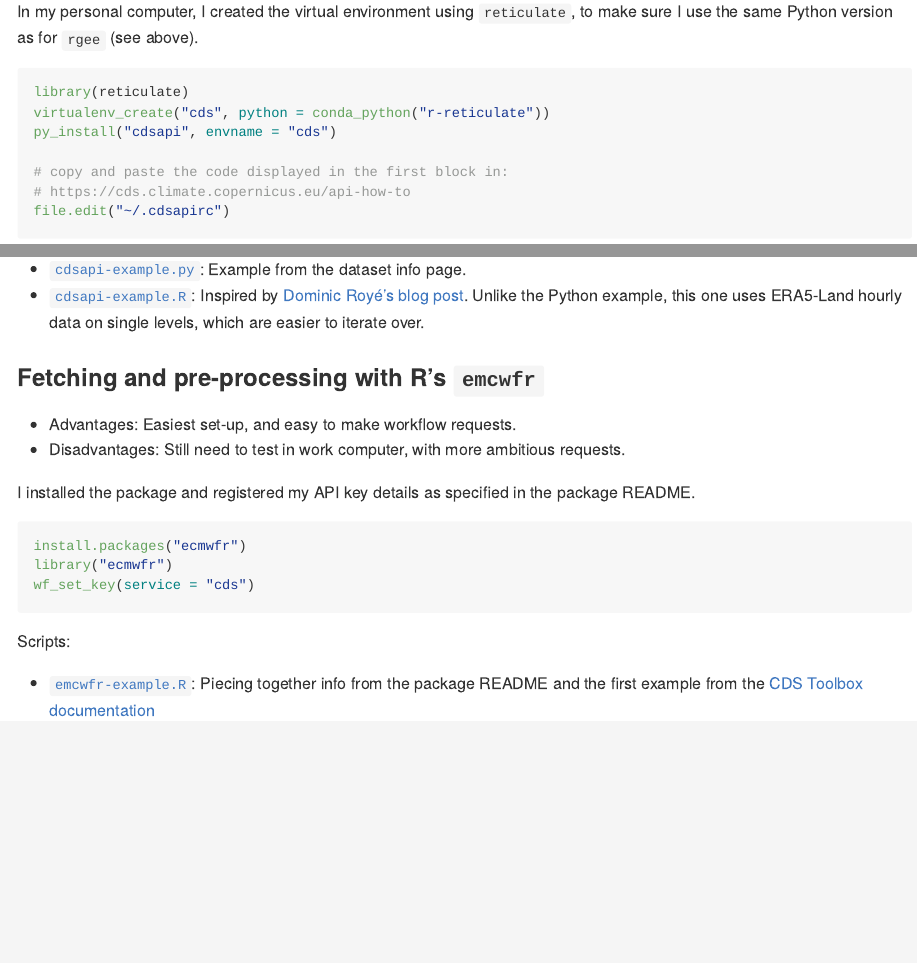
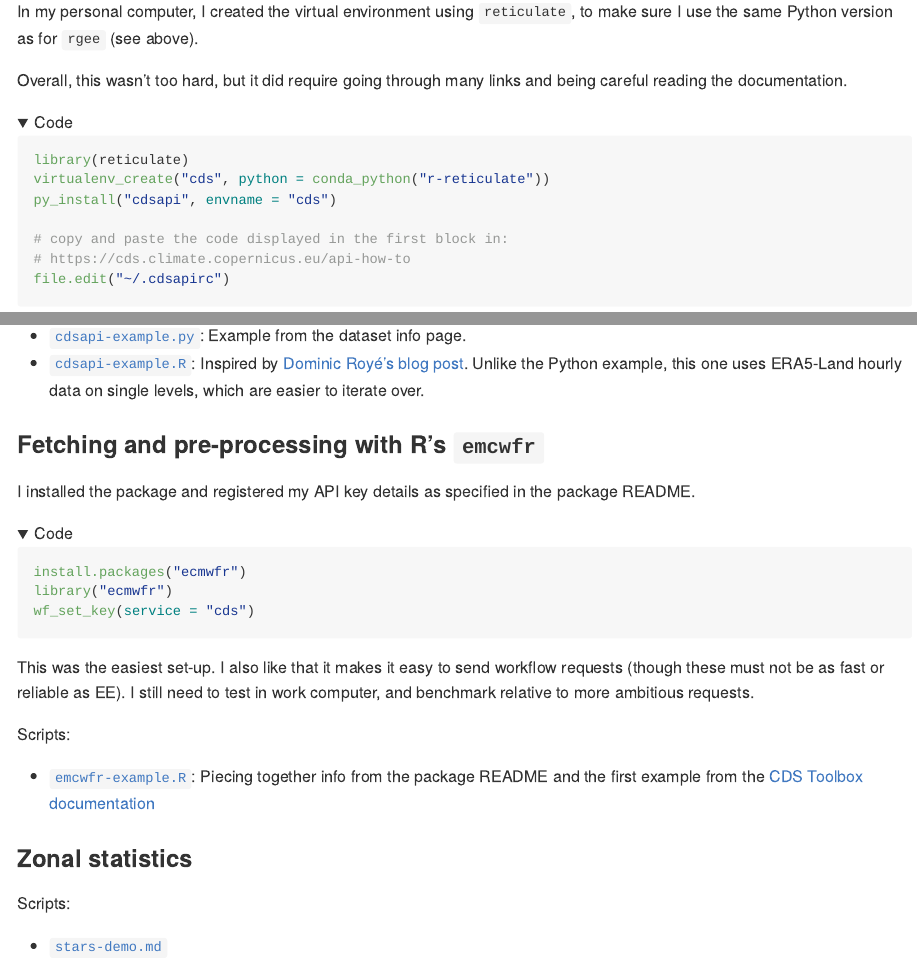
Before and after one commit to mpaulacaldas/learning-copernicus, a Quarto document (README.qmd): the page in a window 1100 px wide, from 3700 px down before the commit and from 3800 px down after it, so that both start at the same text, and a second part further down, joined at a grey line. The pictures show the output file README.md that the author committed with the source, drawn offline in the style of GitHub; folded parts are opened.

Commit message:
Streamline the README

````diff
--- a/README.qmd
+++ b/README.qmd
@@ -3,6 +3,8 @@ title: How to use Copernicus
 format: gfm
 toc: true
 code-fold: true
+code-summary: Code
+eval: false
 ---
 
 ---
@@ -183,7 +185,10 @@ the CDS website.
 In my personal computer, I created the virtual environment using `reticulate`,
 to make sure I use the same Python version as for `rgee` (see above).
 
-```r
+Overall, this wasn't too hard, but it did require going through many links and
+being careful reading the documentation.
+
+```{r}
 library(reticulate)
 virtualenv_create("cds", python = conda_python("r-reticulate"))
 py_install("cdsapi", envname = "cds")
@@ -203,24 +208,30 @@ Script:
 
 ### Fetching and pre-processing with R's `emcwfr`
 
-- Advantages: Easiest set-up, and easy to make workflow requests.
-- Disadvantages: Still need to test in work computer, with more ambitious
-  requests.
-
 I installed the package and registered my API key details as specified in the
 package README.
 
-```r
+```{r}
 install.packages("ecmwfr")
 library("ecmwfr")
 wf_set_key(service = "cds")
 ```
+
+This was the easiest set-up. I also like that it makes it easy to send workflow
+requests (though these must not be as fast or reliable as EE). I still need to
+test in work computer, and benchmark relative to more ambitious requests.
 
 Scripts:
 
 - [`emcwfr-example.R`](emcwfr-example.R): Piecing together info from the package
   README and the first example from the
   [CDS Toolbox documentation][cds-toolbox-docs]
+
+### Zonal statistics
+
+Scripts:
+
+- [`stars-demo.md`](stars-demo.md)
 
 
 [alex-uhi-demo]: https://gitlab.algobank.oecd.org/Alexandre.BANQUET/oecd-earth-engine-training/-/blob/main/Urban%20Heat%20Island%20Intensity.ipynb?ref_type=heads
````
Also changed, not shown: rgee-example.R (+0 -1 lines), README.md, README.qmd (6 more changed lines).
